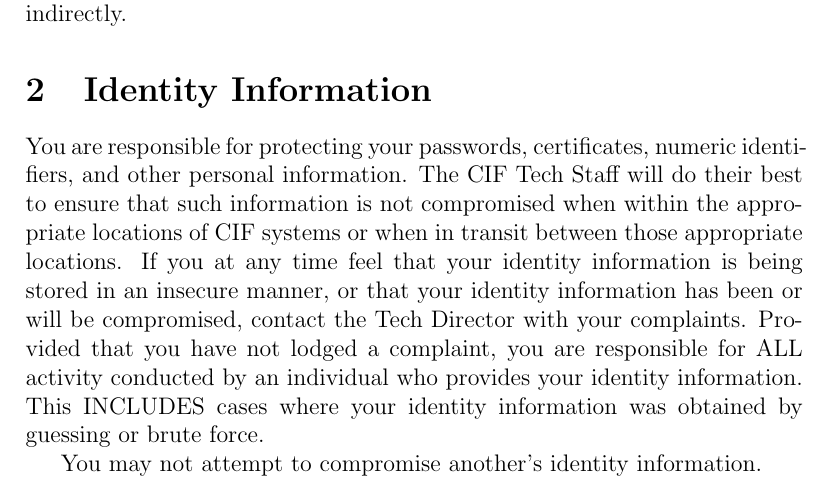
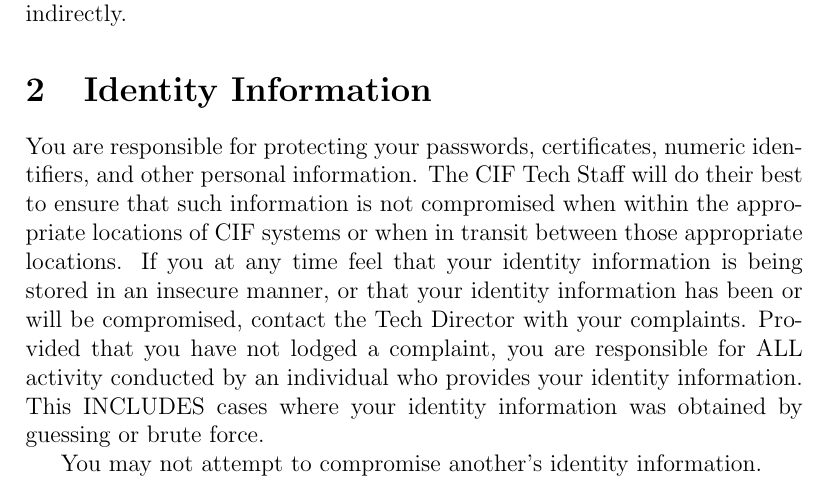
Before and after one commit to CIF-Rochester/Documents, a LaTeX paper (aup/aup.tex): part of page 2 of 4, cut so that both start at the same text. Compiled offline with pdfLaTeX.

Commit message:
Fixed formatting error

```diff
--- a/aup/aup.tex
+++ b/aup/aup.tex
@@ -24,7 +24,7 @@
 
 \section{Identity Information} % (fold)
 
-You are responsible for protecting your passwords, certificates, numeric identi- fiers, and other personal information. The CIF Tech Staff will do their best to ensure that such information is not compromised when within the appropriate locations of CIF systems or when in transit between those appropriate locations. If you at any time feel that your identity information is being stored in an insecure manner, or that your identity information has been or will be compromised, contact the Tech Director with your complaints. Provided that you have not lodged a complaint, you are responsible for ALL activity conducted by an individual who provides your identity information. This INCLUDES cases where your identity information was obtained by guessing or brute force.
+You are responsible for protecting your passwords, certificates, numeric identifiers, and other personal information. The CIF Tech Staff will do their best to ensure that such information is not compromised when within the appropriate locations of CIF systems or when in transit between those appropriate locations. If you at any time feel that your identity information is being stored in an insecure manner, or that your identity information has been or will be compromised, contact the Tech Director with your complaints. Provided that you have not lodged a complaint, you are responsible for ALL activity conducted by an individual who provides your identity information. This INCLUDES cases where your identity information was obtained by guessing or brute force.
 
 You may not attempt to compromise another's identity information.
 
```
Also changed, not shown: aup/aup.pdf.
